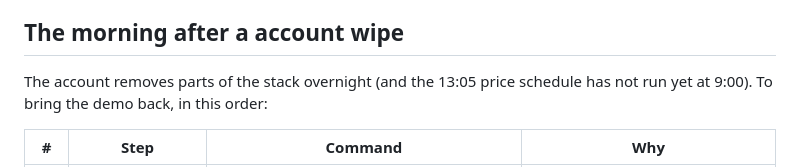
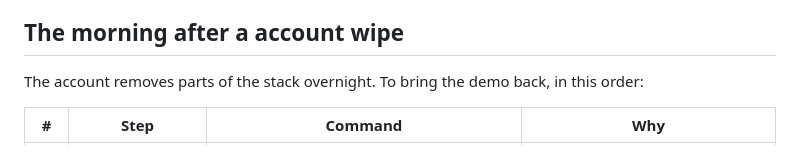
Before and after one commit to MRaufQureshi/cloud-platform-engineering, a Markdown page: capstone/README.md, the part around one of its changes. Drawn GitHub-style.

```diff
--- a/capstone/README.md
+++ b/capstone/README.md
@@ -76,8 +79,7 @@ commands are in [infra/theo/README.md](infra/theo/README.md) under "Testing Phas
 
 ## The morning after a account wipe
 
-The account removes parts of the stack overnight (and the 13:05 price schedule
-has not run yet at 9:00). To bring the demo back, in this order:
+The account removes parts of the stack overnight. To bring the demo back, in this order:
 
 | # | Step | Command | Why |
 |---|---|---|---|
```
Also changed, not shown: other parts of capstone/README.md (+9 -21 lines).
